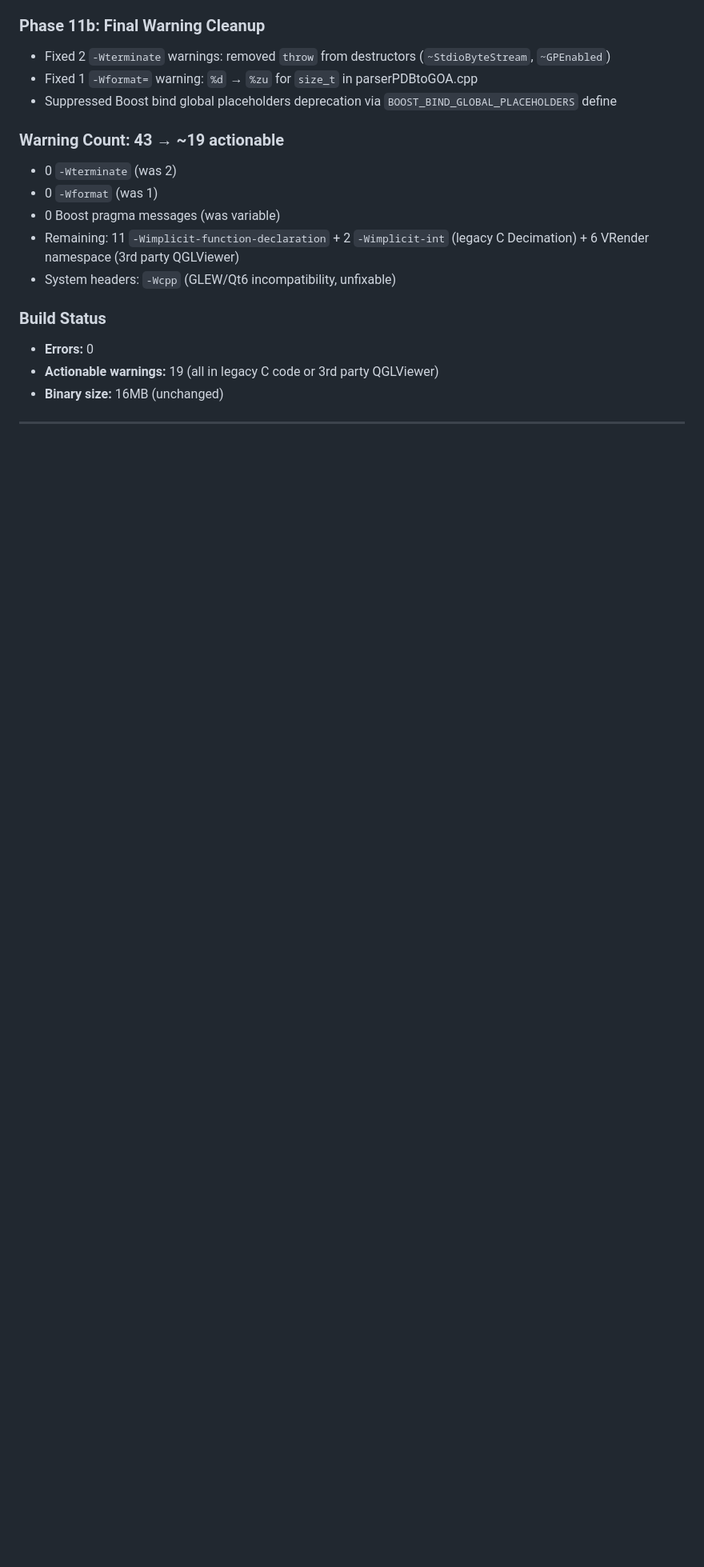
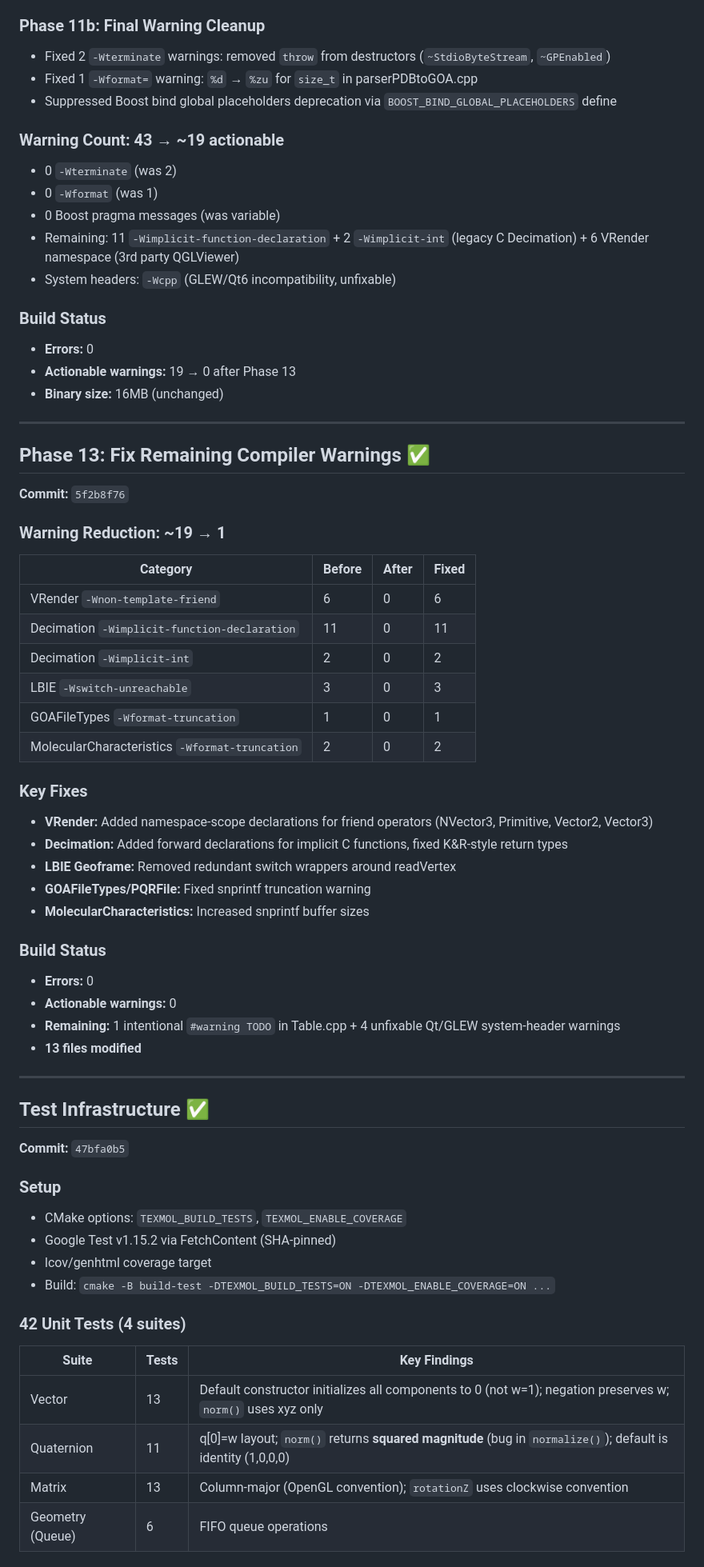
Before and after one commit to transfix/TexMol, a Markdown page: MODERNIZATION-PROGRESS.md, the part around one of its changes. Shown at 80% size. GitHub-like rendering; blank space fills up the shorter version.

Commit message:
Update progress doc: Phase 13, test infra, Phase 7b/7c

```diff
--- a/MODERNIZATION-PROGRESS.md
+++ b/MODERNIZATION-PROGRESS.md
@@ -454,5 +454,56 @@ header and add `namespace CVC { ... }` aliases mapping PascalCase names to libcv
 
 ### Build Status
 - **Errors:** 0
-- **Actionable warnings:** 19 (all in legacy C code or 3rd party QGLViewer)
+- **Actionable warnings:** 19 → 0 after Phase 13
 - **Binary size:** 16MB (unchanged)
+
+---
+
+## Phase 13: Fix Remaining Compiler Warnings ✅
+
+**Commit:** `5f2b8f76`
+
+### Warning Reduction: ~19 → 1
+
+| Category | Before | After | Fixed |
+|----------|--------|-------|-------|
+| VRender `-Wnon-template-friend` | 6 | 0 | 6 |
+| Decimation `-Wimplicit-function-declaration` | 11 | 0 | 11 |
+| Decimation `-Wimplicit-int` | 2 | 0 | 2 |
+| LBIE `-Wswitch-unreachable` | 3 | 0 | 3 |
+| GOAFileTypes `-Wformat-truncation` | 1 | 0 | 1 |
+| MolecularCharacteristics `-Wformat-truncation` | 2 | 0 | 2 |
+
+### Key Fixes
+- **VRender:** Added namespace-scope declarations for friend operators (NVector3, Primitive, Vector2, Vector3)
+- **Decimation:** Added forward declarations for implicit C functions, fixed K&R-style return types
+- **LBIE Geoframe:** Removed redundant switch wrappers around readVertex
+- **GOAFileTypes/PQRFile:** Fixed snprintf truncation warning
+- **MolecularCharacteristics:** Increased snprintf buffer sizes
+
+### Build Status
+- **Errors:** 0
+- **Actionable warnings:** 0
+- **Remaining:** 1 intentional `#warning TODO` in Table.cpp + 4 unfixable Qt/GLEW system-header warnings
+- **13 files modified**
+
+---
+
+## Test Infrastructure ✅
+
+**Commit:** `47bfa0b5`
+
+### Setup
+- CMake options: `TEXMOL_BUILD_TESTS`, `TEXMOL_ENABLE_COVERAGE`
+- Google Test v1.15.2 via FetchContent (SHA-pinned)
+- lcov/genhtml coverage target
+- Build: `cmake -B build-test -DTEXMOL_BUILD_TESTS=ON -DTEXMOL_ENABLE_COVERAGE=ON ...`
+
+### 42 Unit Tests (4 suites)
+| Suite | Tests | Key Findings |
+|-------|-------|-------------|
+| Vector | 13 | Default constructor initializes all components to 0 (not w=1); negation preserves w; `norm()` uses xyz only |
+| Quaternion | 11 | q[0]=w layout; `norm()` returns **squared magnitude** (bug in `normalize()`); default is identity (1,0,0,0) |
+| Matrix | 13 | Column-major (OpenGL convention); `rotationZ` uses clockwise convention |
+| Geometry (Queue) | 6 | FIFO queue operations |
+
```
Also changed, not shown: other parts of MODERNIZATION-PROGRESS.md (+45 -0 lines).
